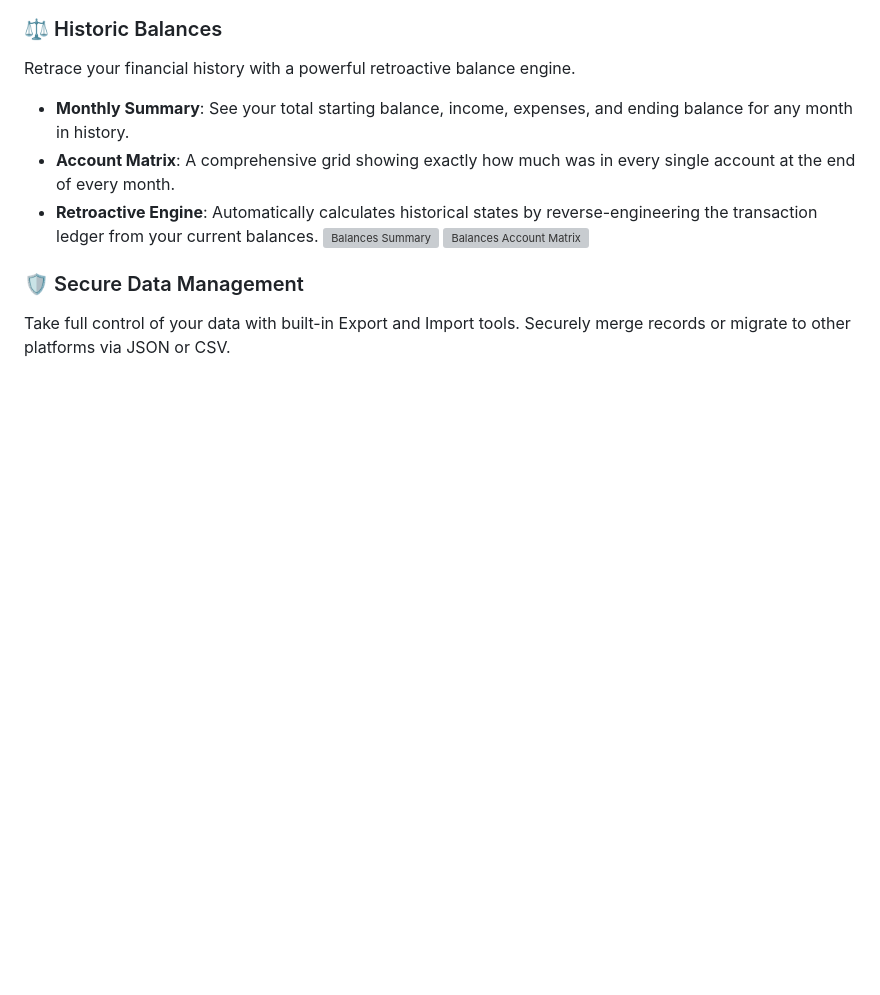
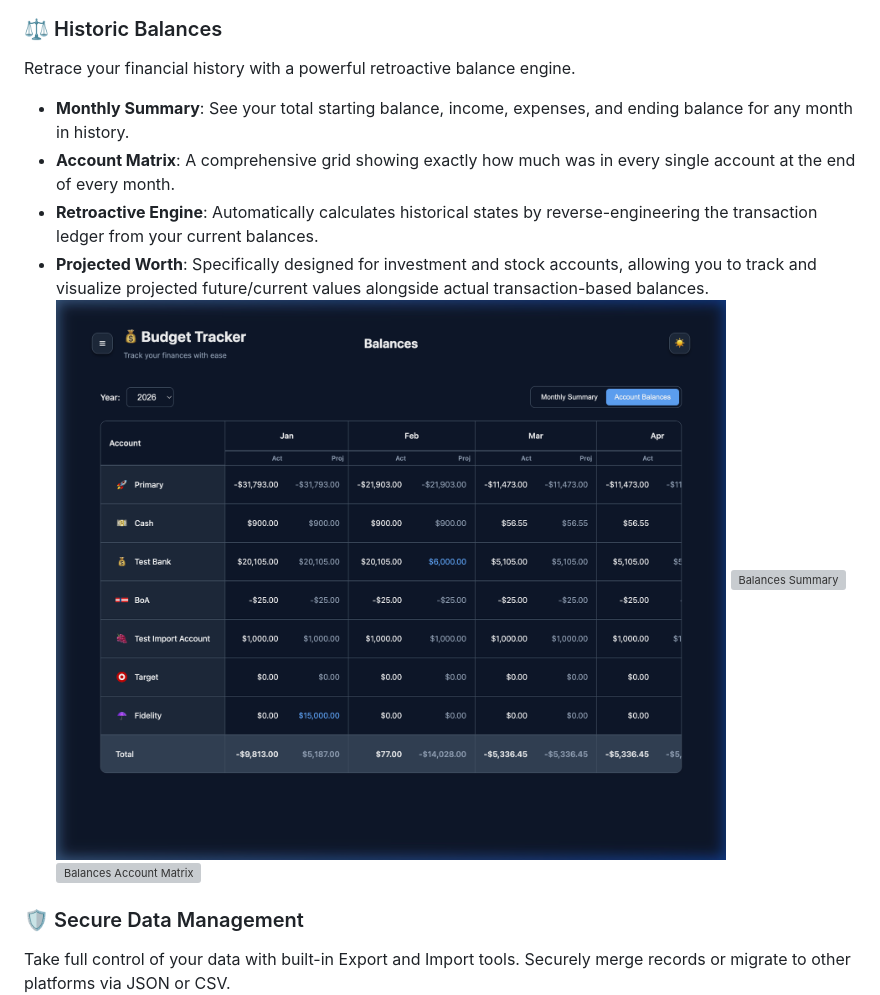
Before and after one commit to paulang1807/budget-n-expenses, a Markdown page: README.md, the part around the change. Rendered like a GitHub page; pictures changed too: assets/media/projected_worth.png (added); blank space fills up the shorter version; grey boxes are pictures that could not be loaded.

Commit message:
feat: implement projected worth tracking and display in balance summary and account breakdown tables.

```diff
--- a/README.md
+++ b/README.md
@@ -32,6 +32,8 @@ Retrace your financial history with a powerful retroactive balance engine.
 - **Monthly Summary**: See your total starting balance, income, expenses, and ending balance for any month in history.
 - **Account Matrix**: A comprehensive grid showing exactly how much was in every single account at the end of every month.
 - **Retroactive Engine**: Automatically calculates historical states by reverse-engineering the transaction ledger from your current balances.
+- **Projected Worth**: Specifically designed for investment and stock accounts, allowing you to track and visualize projected future/current values alongside actual transaction-based balances.
+![Projected Worth](assets/media/projected_worth.png)
 ![Balances Summary](assets/media/balances_summary.png)
 ![Balances Account Matrix](assets/media/balances_accounts.png)
 
```
Also changed, not shown: 4 other files.
